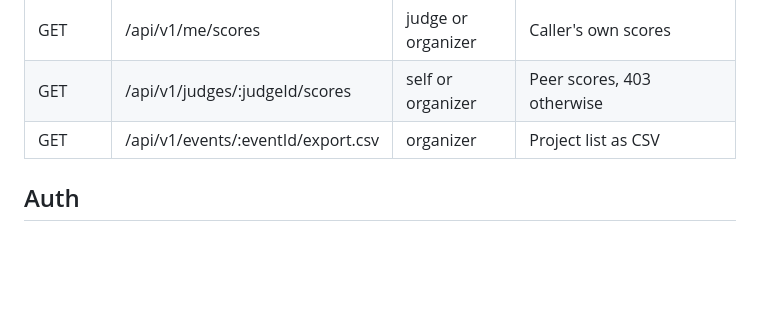
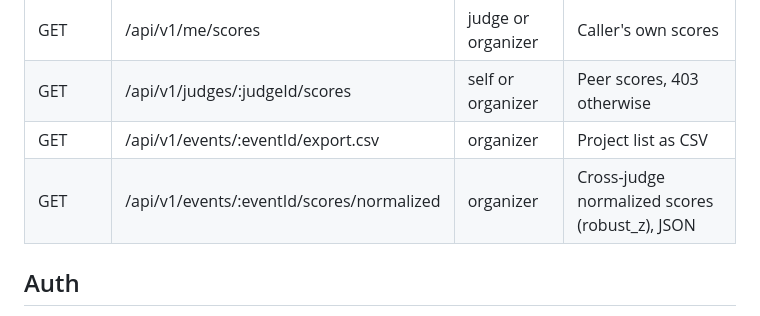
Before and after one commit to msanjan9980-eng/HackRanker, a Markdown page: ARCHITECTURE.md, the part around the change. Drawn GitHub-style; blank space fills up the shorter version.

Commit message:
ARCHITECTURE: add /scores/normalized route, refresh frontend note

```diff
--- a/ARCHITECTURE.md
+++ b/ARCHITECTURE.md
@@ -70,6 +70,7 @@ Three principles:
 | GET | /api/v1/me/scores | judge or organizer | Caller's own scores |
 | GET | /api/v1/judges/:judgeId/scores | self or organizer | Peer scores, 403 otherwise |
 | GET | /api/v1/events/:eventId/export.csv | organizer | Project list as CSV |
+| GET | /api/v1/events/:eventId/scores/normalized | organizer | Cross-judge normalized scores (robust_z), JSON |
 
 ## Auth
 
```
